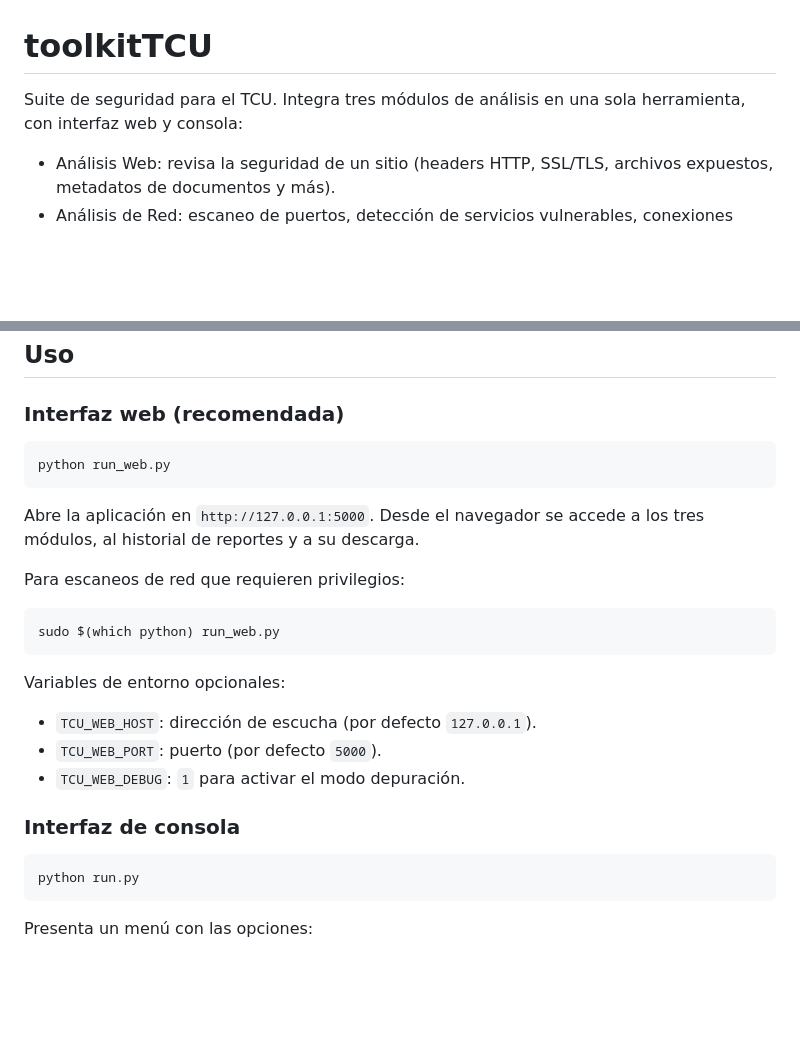
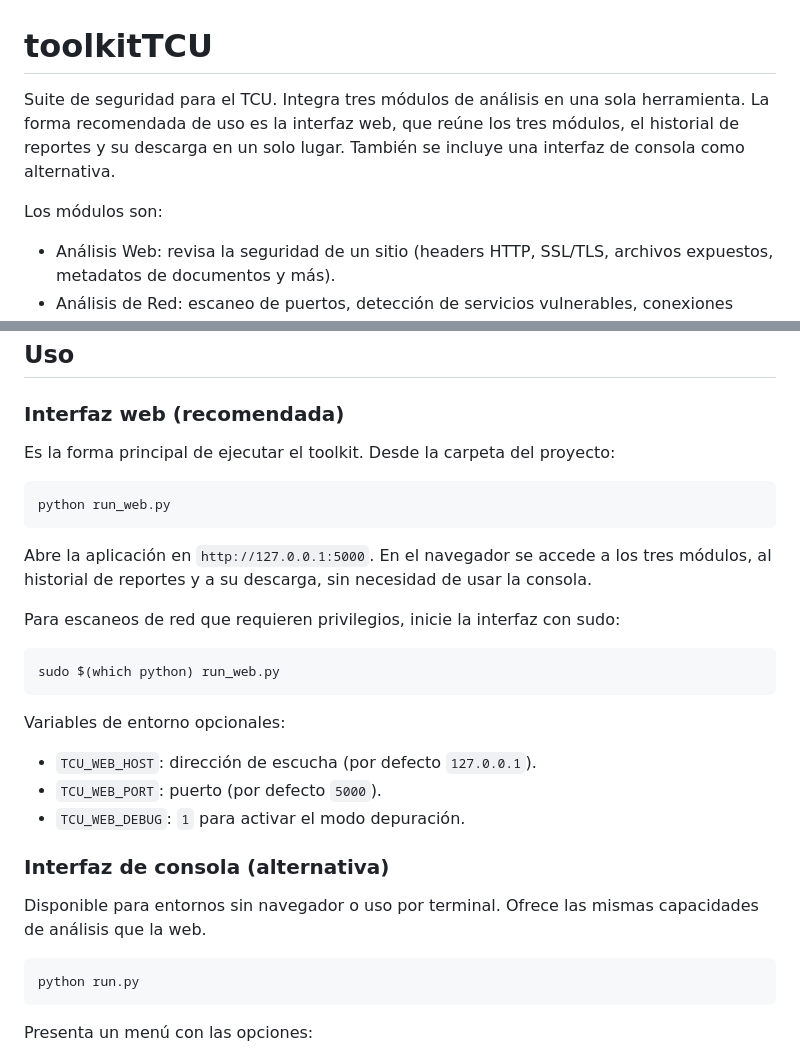
Before and after one commit to rariassec/toolkitTCU, a Markdown page: README.md, 2 parts joined by grey strips. GitHub-like rendering; blank space fills up the shorter version.

Commit message:
adding new instructions to README.md

````diff
--- a/README.md
+++ b/README.md
@@ -1,7 +1,11 @@
 # toolkitTCU
 
 Suite de seguridad para el TCU. Integra tres módulos de análisis en una sola
-herramienta, con interfaz web y consola:
+herramienta. La forma recomendada de uso es la interfaz web, que reúne los tres
+módulos, el historial de reportes y su descarga en un solo lugar. También se
+incluye una interfaz de consola como alternativa.
+
+Los módulos son:
 
 - Análisis Web: revisa la seguridad de un sitio (headers HTTP, SSL/TLS,
   archivos expuestos, metadatos de documentos y más).
@@ -40,14 +44,17 @@ el comando de instalación correspondiente al sistema operativo.
 
 ### Interfaz web (recomendada)
 
+Es la forma principal de ejecutar el toolkit. Desde la carpeta del proyecto:
+
 ```
 python run_web.py
 ```
 
-Abre la aplicación en `http://127.0.0.1:5000`. Desde el navegador se accede a
-los tres módulos, al historial de reportes y a su descarga.
+Abre la aplicación en `http://127.0.0.1:5000`. En el navegador se accede a los
+tres módulos, al historial de reportes y a su descarga, sin necesidad de usar
+la consola.
 
-Para escaneos de red que requieren privilegios:
+Para escaneos de red que requieren privilegios, inicie la interfaz con sudo:
 
 ```
 sudo $(which python) run_web.py
@@ -59,7 +66,10 @@ Variables de entorno opcionales:
 - `TCU_WEB_PORT`: puerto (por defecto `5000`).
 - `TCU_WEB_DEBUG`: `1` para activar el modo depuración.
 
-### Interfaz de consola
+### Interfaz de consola (alternativa)
+
+Disponible para entornos sin navegador o uso por terminal. Ofrece las mismas
+capacidades de análisis que la web.
 
 ```
 python run.py
````
